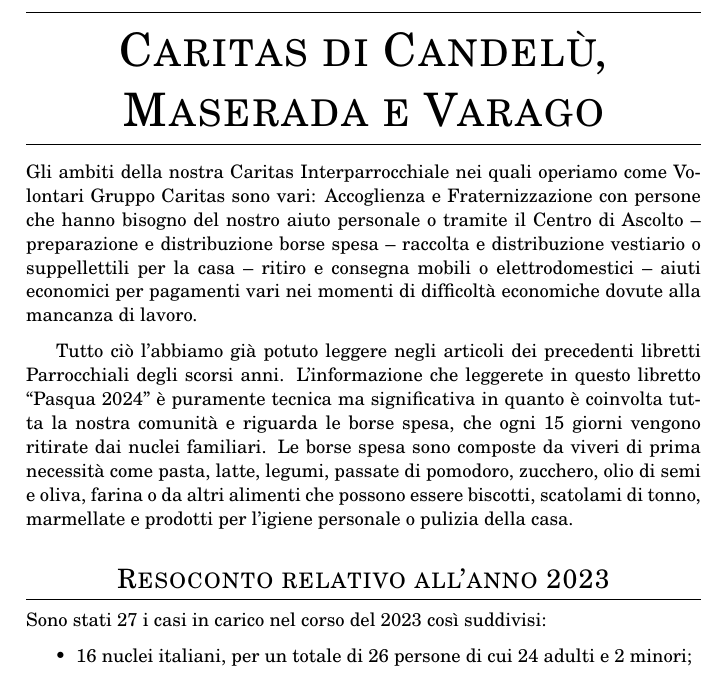
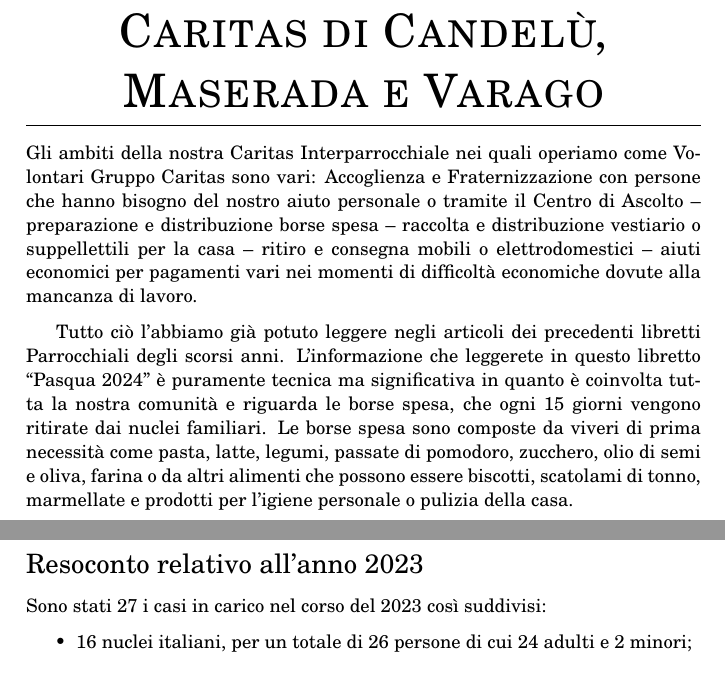
Before and after one commit to MarcoTrevisiol/libretto-parrocchiale, a LaTeX document (libretto.tex, which reads articoli/caritas.tex): part of page 10 of 16 before the commit and two parts of pages 10 and 11 of 16 after it, the two joined at a grey line, cut so that both start at the same text. Compiled offline with pdfLaTeX.

Commit message:
Aggiunto sotto-sotto-sezione

```diff
--- a/articoli/caritas.tex
+++ b/articoli/caritas.tex
@@ -5,7 +5,9 @@
 Tutto ciò l’abbiamo già potuto leggere negli articoli dei precedenti libretti Parrocchiali degli scorsi anni.
 L’informazione che leggerete in questo libretto “Pasqua 2024” è puramente tecnica ma significativa in quanto è coinvolta tutta la nostra comunità e riguarda le borse spesa, che ogni 15 giorni vengono ritirate dai nuclei familiari. Le borse spesa sono composte da viveri di prima necessità come pasta, latte, legumi, passate di pomodoro, zucchero, olio di semi e oliva, farina o da altri alimenti che possono essere biscotti, scatolami di tonno, marmellate e prodotti per l’igiene personale o pulizia della casa.
 
-\subsection{Resoconto relativo all’anno 2023}
+\pagebreak
+\subsubsection{Resoconto relativo all’anno 2023}
+
 Sono stati 27 i casi in carico nel corso del 2023 così suddivisi:
 \begin{itemize}
 	\item 16 nuclei italiani, per un totale di 26 persone di cui 24 adulti e 2 minori;
--- a/libretto.tex
+++ b/libretto.tex
@@ -34,6 +34,9 @@
 \titleformat{\subsection}
  {\Large\scshape\filcenter}{\thesection}{0pt}{}[\titlerule]
 
+\titleformat{\subsubsection}
+ {\Large}{\thesection}{0pt}{}[]
+
 \newcommand{\firma}[1]
 {
     \begin{flushright}
```
